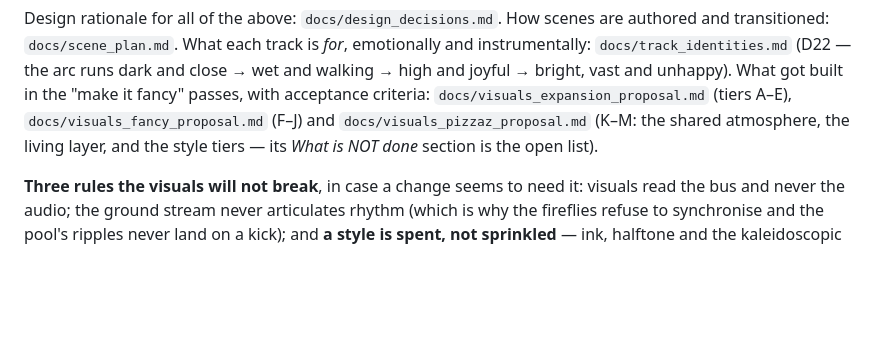
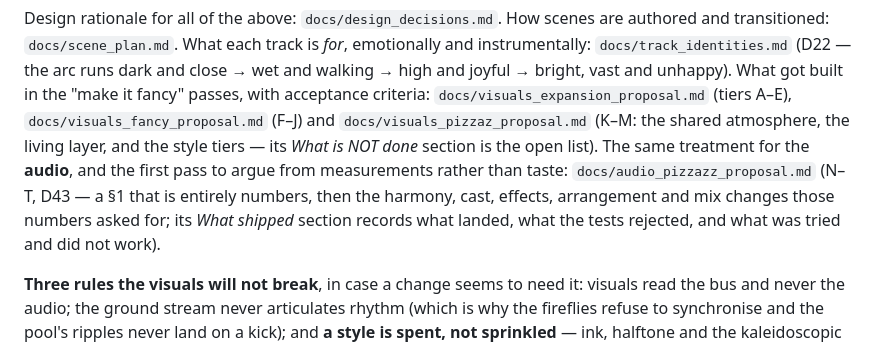
Before and after one commit to zscore/ethereal-jungle, a Markdown page: README.md, the part around the change. Rendered like a GitHub page; blank space fills up the shorter version.

```diff
--- a/README.md
+++ b/README.md
@@ -106,6 +106,11 @@ What got built in the
 (tiers A–E), `docs/visuals_fancy_proposal.md` (F–J) and
 `docs/visuals_pizzaz_proposal.md` (K–M: the shared atmosphere, the living
 layer, and the style tiers — its *What is NOT done* section is the open list).
+The same treatment for the **audio**, and the first pass to argue from
+measurements rather than taste: `docs/audio_pizzazz_proposal.md` (N–T, D43 — a
+§1 that is entirely numbers, then the harmony, cast, effects, arrangement and
+mix changes those numbers asked for; its *What shipped* section records what
+landed, what the tests rejected, and what was tried and did not work).
 
 **Three rules the visuals will not break**, in case a change seems to need it:
 visuals read the bus and never the audio; the ground stream never articulates
```
Also changed, not shown: docs/audio_pizzazz_proposal.md (+3 -2 lines), docs/design_decisions.md (+70 -0 lines).
